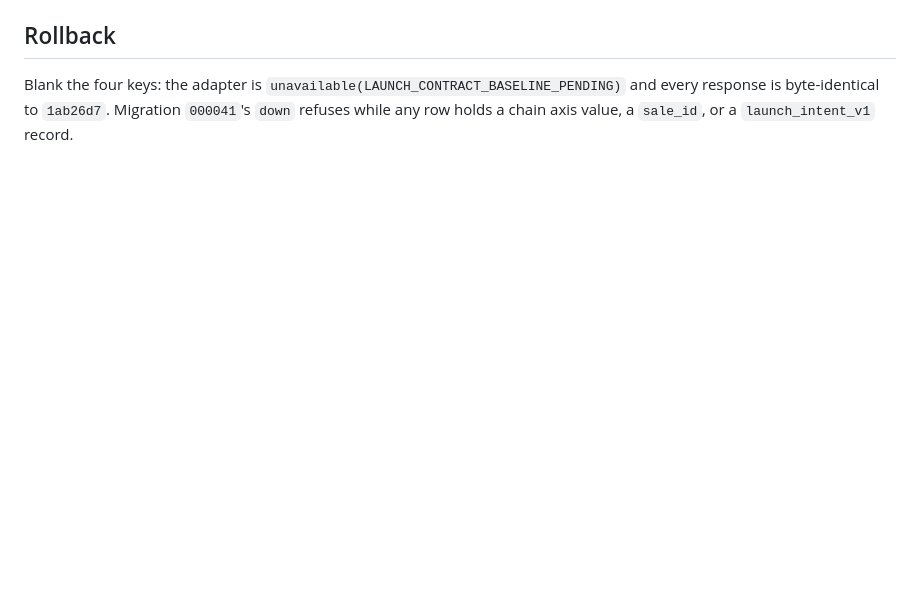
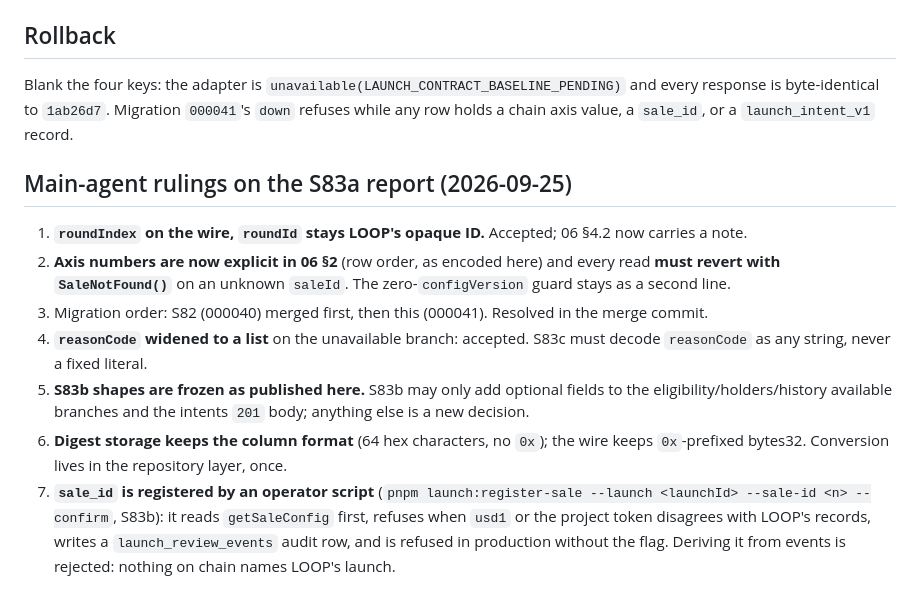
Before and after one commit to web3-superapp/loop-api, a Markdown page: docs/decisions/0076-launch-contract-adapter.md, the part around the change. Rendered like a GitHub page; blank space fills up the shorter version.

Commit message:
docs(S83a): main-agent rulings on Decision 0076
Co-Authored-By: Claude Fable 5.1 <noreply@anthropic.com>

```diff
--- a/docs/decisions/0076-launch-contract-adapter.md
+++ b/docs/decisions/0076-launch-contract-adapter.md
@@ -106,3 +106,13 @@ Blank the four keys: the adapter is `unavailable(LAUNCH_CONTRACT_BASELINE_PENDIN
 and every response is byte-identical to `1ab26d7`. Migration `000041`'s
 `down` refuses while any row holds a chain axis value, a `sale_id`, or a
 `launch_intent_v1` record.
+
+## Main-agent rulings on the S83a report (2026-09-25)
+
+1. **`roundIndex` on the wire, `roundId` stays LOOP's opaque ID.** Accepted; 06 §4.2 now carries a note.
+2. **Axis numbers are now explicit in 06 §2** (row order, as encoded here) and every read **must revert with `SaleNotFound()`** on an unknown `saleId`. The zero-`configVersion` guard stays as a second line.
+3. Migration order: S82 (000040) merged first, then this (000041). Resolved in the merge commit.
+4. **`reasonCode` widened to a list** on the unavailable branch: accepted. S83c must decode `reasonCode` as any string, never a fixed literal.
+5. **S83b shapes are frozen as published here.** S83b may only add optional fields to the eligibility/holders/history available branches and the intents `201` body; anything else is a new decision.
+6. **Digest storage keeps the column format** (64 hex characters, no `0x`); the wire keeps `0x`-prefixed bytes32. Conversion lives in the repository layer, once.
+7. **`sale_id` is registered by an operator script** (`pnpm launch:register-sale --launch <launchId> --sale-id <n> --confirm`, S83b): it reads `getSaleConfig` first, refuses when `usd1` or the project token disagrees with LOOP's records, writes a `launch_review_events` audit row, and is refused in production without the flag. Deriving it from events is rejected: nothing on chain names LOOP's launch.
```
